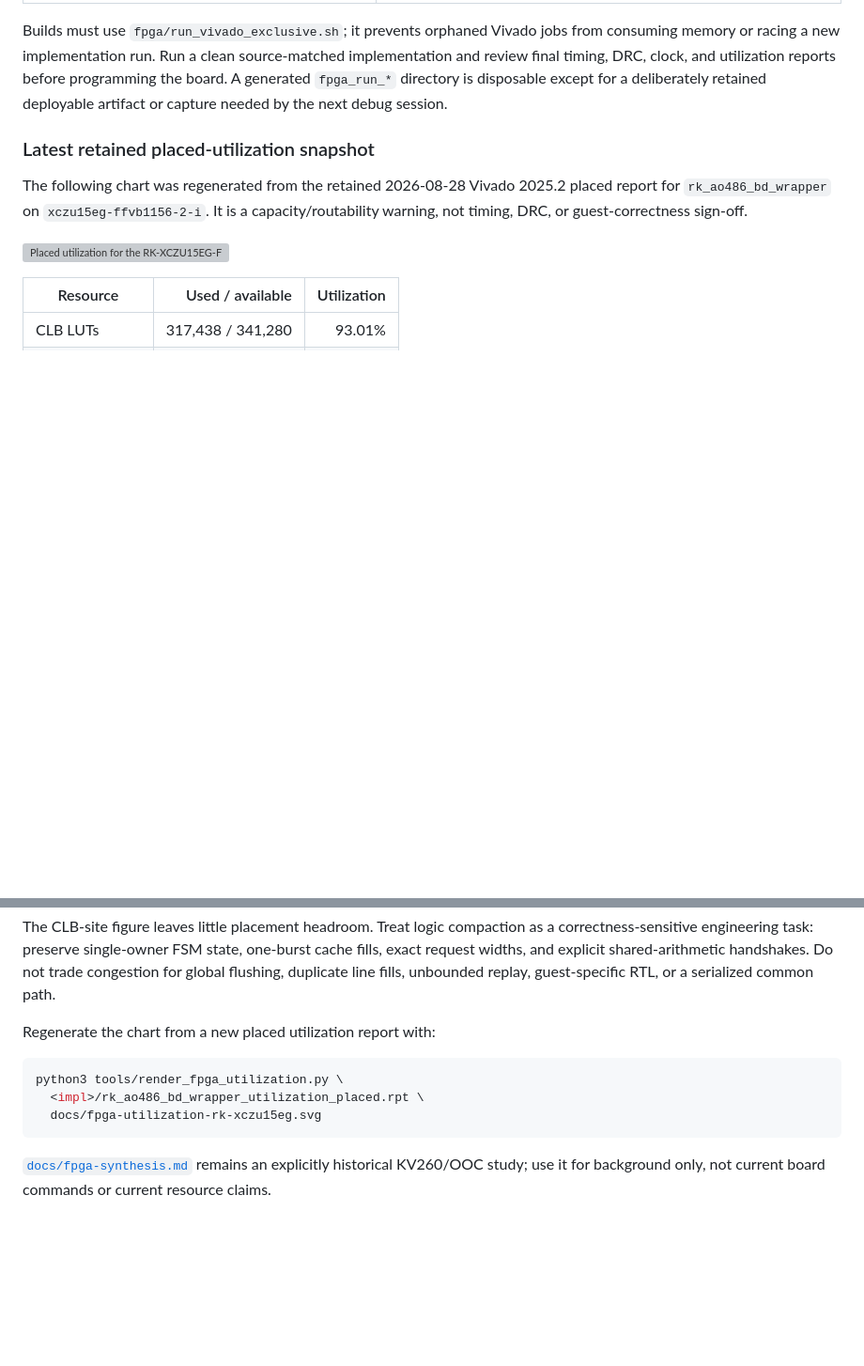
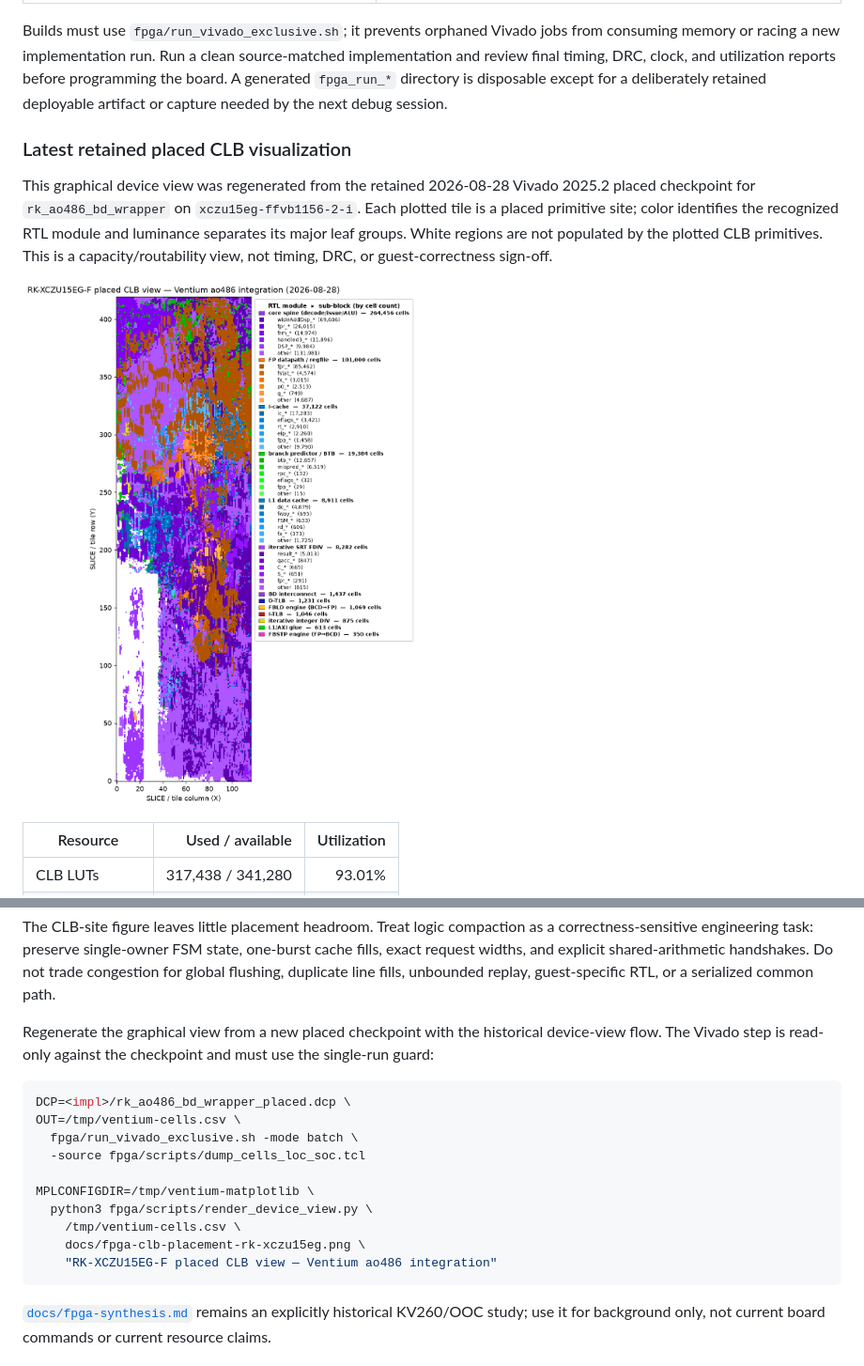
Before and after one commit to AL-255/ventium, a Markdown page: README.md, 2 parts joined by grey strips. Shown at 94% size. Drawn GitHub-style; pictures changed too: docs/fpga-clb-placement-rk-xczu15eg.png (added); blank space fills up the shorter version; grey boxes are pictures that could not be loaded.

Commit message:
docs: replace utilization chart with CLB device view

````diff
--- a/README.md
+++ b/README.md
@@ -160,13 +160,16 @@ utilization reports before programming the board.  A generated `fpga_run_*`
 directory is disposable except for a deliberately retained deployable artifact
 or capture needed by the next debug session.
 
-### Latest retained placed-utilization snapshot
+### Latest retained placed CLB visualization
 
-The following chart was regenerated from the retained 2026-08-28 Vivado 2025.2
-placed report for `rk_ao486_bd_wrapper` on `xczu15eg-ffvb1156-2-i`.  It is a
-capacity/routability warning, not timing, DRC, or guest-correctness sign-off.
+This graphical device view was regenerated from the retained 2026-08-28 Vivado
+2025.2 placed checkpoint for `rk_ao486_bd_wrapper` on
+`xczu15eg-ffvb1156-2-i`.  Each plotted tile is a placed primitive site; color
+identifies the recognized RTL module and luminance separates its major leaf
+groups.  White regions are not populated by the plotted CLB primitives.  This
+is a capacity/routability view, not timing, DRC, or guest-correctness sign-off.
 
-![Placed utilization for the RK-XCZU15EG-F image](docs/fpga-utilization-rk-xczu15eg.svg)
+![Color-coded placed CLB usage for the RK-XCZU15EG-F Ventium ao486 integration](docs/fpga-clb-placement-rk-xczu15eg.png)
 
 | Resource | Used / available | Utilization |
 | --- | ---: | ---: |
@@ -182,12 +185,21 @@ one-burst cache fills, exact request widths, and explicit shared-arithmetic
 handshakes.  Do not trade congestion for global flushing, duplicate line fills,
 unbounded replay, guest-specific RTL, or a serialized common path.
 
-Regenerate the chart from a new placed utilization report with:
+Regenerate the graphical view from a new placed checkpoint with the historical
+device-view flow.  The Vivado step is read-only against the checkpoint and must
+use the single-run guard:
 
 ```bash
-python3 tools/render_fpga_utilization.py \
-  <impl>/rk_ao486_bd_wrapper_utilization_placed.rpt \
-  docs/fpga-utilization-rk-xczu15eg.svg
+DCP=<impl>/rk_ao486_bd_wrapper_placed.dcp \
+OUT=/tmp/ventium-cells.csv \
+  fpga/run_vivado_exclusive.sh -mode batch \
+  -source fpga/scripts/dump_cells_loc_soc.tcl
+
+MPLCONFIGDIR=/tmp/ventium-matplotlib \
+  python3 fpga/scripts/render_device_view.py \
+    /tmp/ventium-cells.csv \
+    docs/fpga-clb-placement-rk-xczu15eg.png \
+    "RK-XCZU15EG-F placed CLB view — Ventium ao486 integration"
 ```
 
 [`docs/fpga-synthesis.md`](docs/fpga-synthesis.md) remains an explicitly
````
Also changed, not shown: 4 other files.
